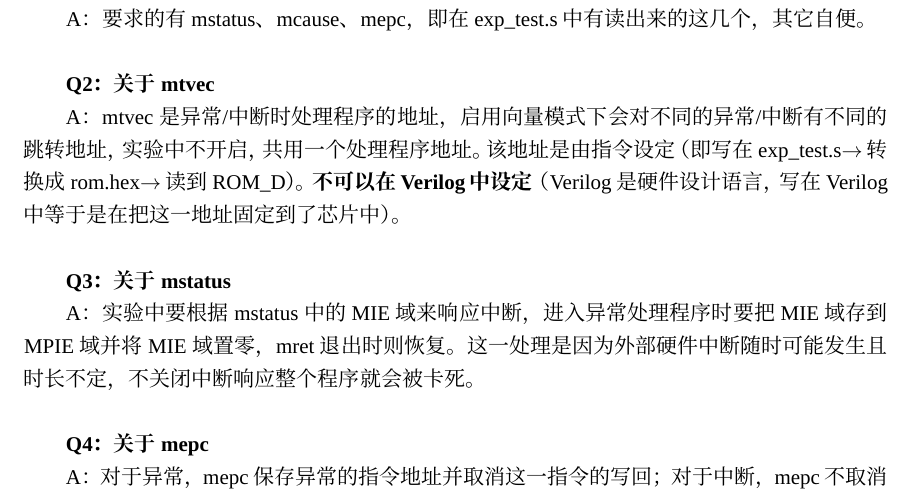
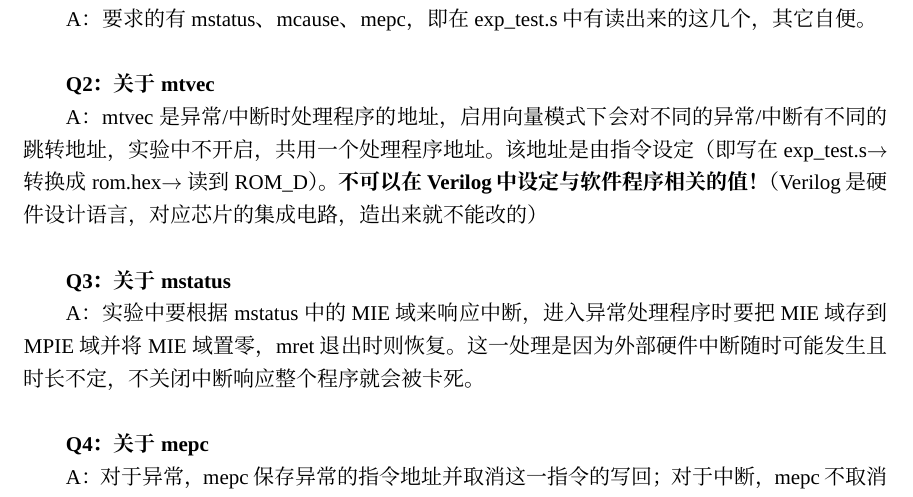
Before and after one commit to CY-Pan/ArchExperimentFAQs, a LaTeX document (ArchExperiment2FAQs.tex): part of the page, cut so that both start at the same text. Compiled offline with XeLaTeX; a missing font is replaced by an installed copy or a similar font.

Commit message:
update Exp2

```diff
--- a/ArchExperiment2FAQs.tex
+++ b/ArchExperiment2FAQs.tex
@@ -24,8 +24,8 @@ A：要求的有mstatus、mcause、mepc，即在exp\_test.s中有读出来的这
 \textbf{Q2：关于mtvec}
 
 A：mtvec是异常/中断时处理程序的地址，启用向量模式下会对不同的异常/中断有不同的跳转地址，实验中不开启，共用一个处理程序地址。
-该地址是由指令设定（即写在exp\_test.s$\to$转换成rom.hex$\to$读到ROM\_D）。\textbf{不可以在Verilog中设定}（Verilog是硬件设计语言，
-写在Verilog中等于是在把这一地址固定到了芯片中）。\\
+该地址是由指令设定（即写在exp\_test.s$\to$转换成rom.hex$\to$读到ROM\_D）。\textbf{不可以在Verilog中设定与软件程序相关的值！}
+（Verilog是硬件设计语言，对应芯片的集成电路，造出来就不能改的）\\
 
 
 \textbf{Q3：关于mstatus}
```
